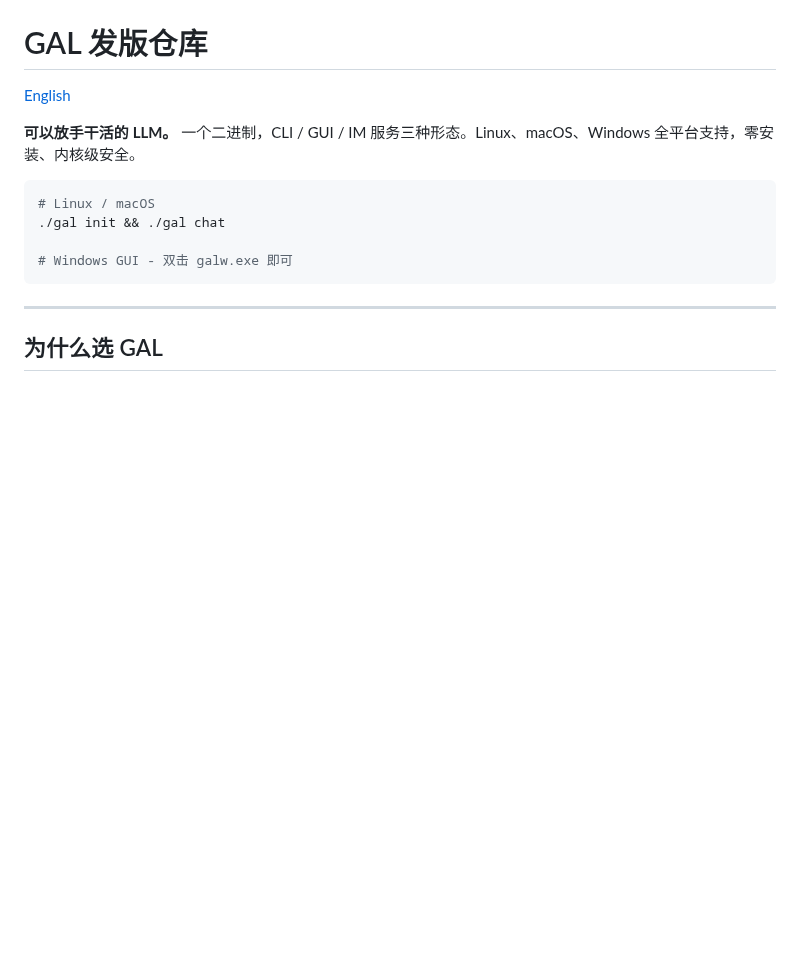
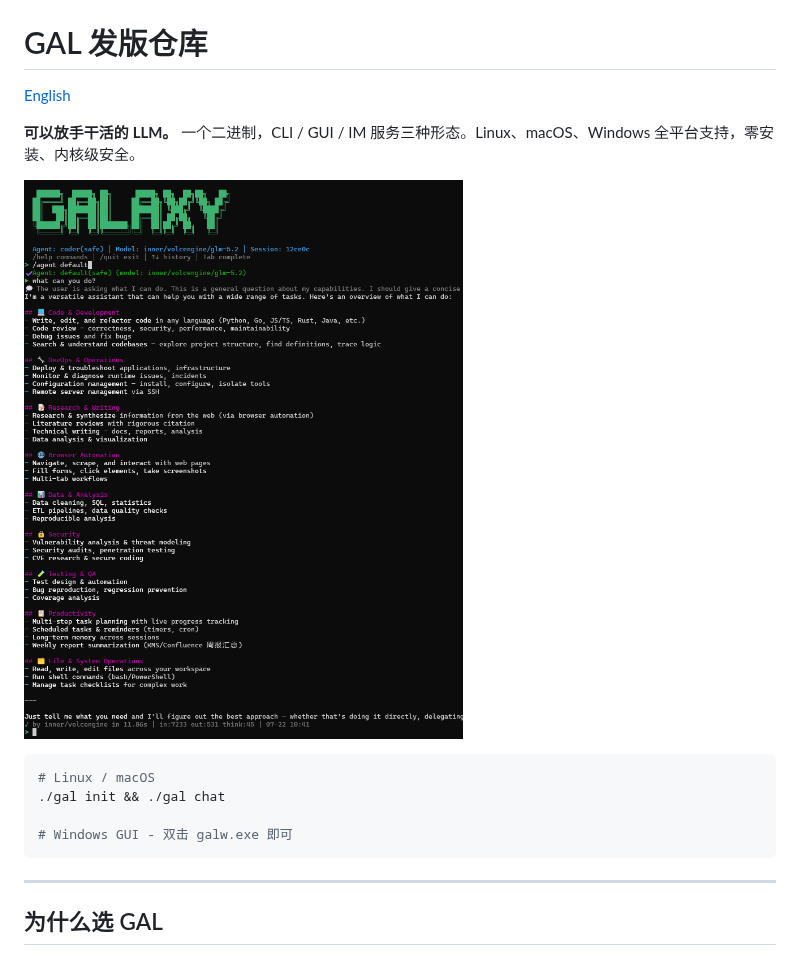
Before and after one commit to gal-agent/gal-release, a Markdown page: README_CN.md, the part around the change. Rendered like a GitHub page; pictures changed too: image/gal-cli.png (added); blank space fills up the shorter version.

````diff
--- a/README_CN.md
+++ b/README_CN.md
@@ -3,6 +3,8 @@
 [English](README.md)
 
 **可以放手干活的 LLM。** 一个二进制，CLI / GUI / IM 服务三种形态。Linux、macOS、Windows 全平台支持，零安装、内核级安全。
+
+![GAL CLI](image/gal-cli.png)
 
 ```bash
 # Linux / macOS
````
Also changed, not shown: README.md (+2 -0 lines).
